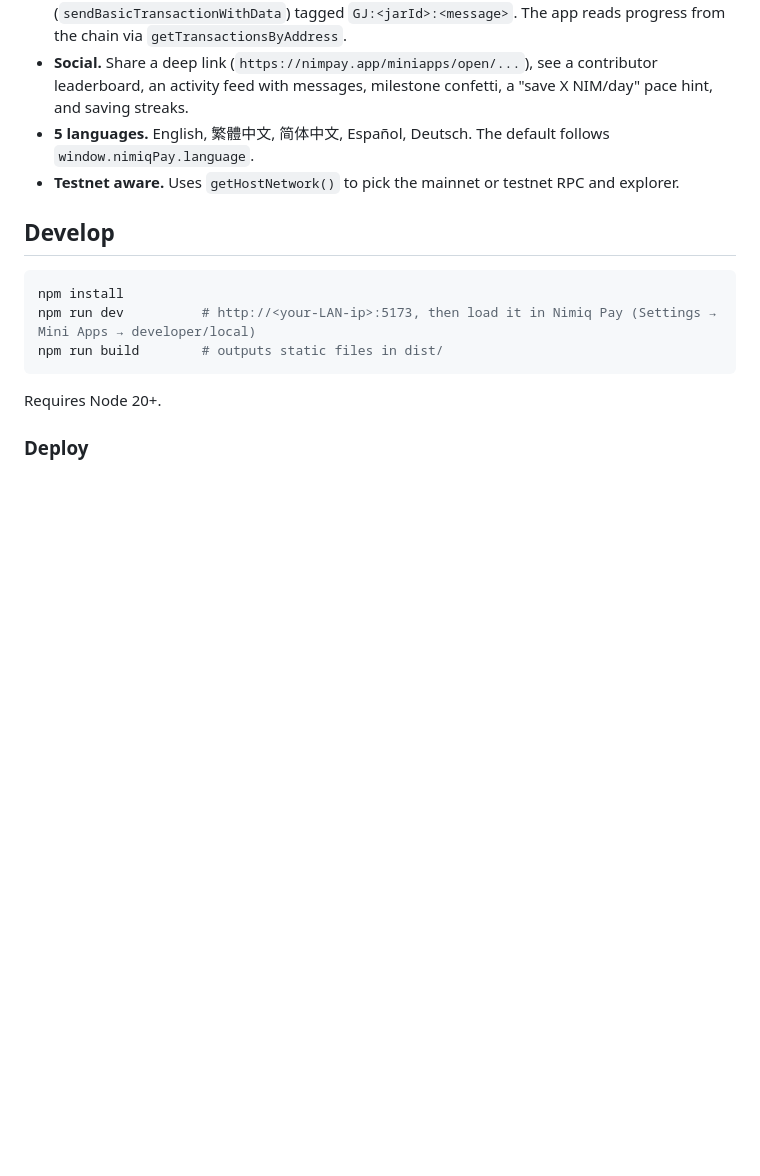
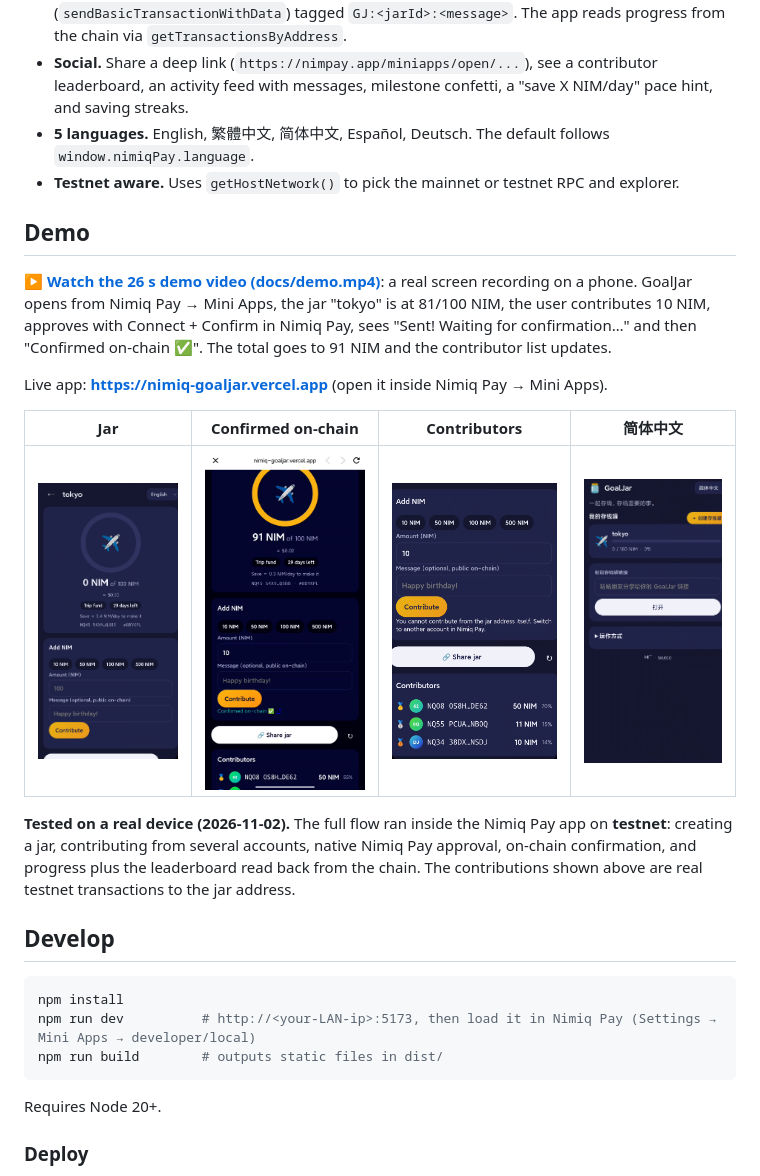
Before and after one commit to minorCoder/nimiq-goaljar, a Markdown page: README.md, the part around the change. Drawn GitHub-style; pictures changed too: docs/screenshot-confirmed.png (added), docs/screenshot-contributors.png (added), docs/screenshot-jar.png (added); blank space fills up the shorter version.

Commit message:
Add real-device demo video and screenshots (Nimiq Pay testnet)

````diff
--- a/README.md
+++ b/README.md
@@ -7,6 +7,18 @@ GoalJar is a Nimiq Pay Mini App for **shared savings goals**: group gifts, trip
 - **Social.** Share a deep link (`https://nimpay.app/miniapps/open/...`), see a contributor leaderboard, an activity feed with messages, milestone confetti, a "save X NIM/day" pace hint, and saving streaks.
 - **5 languages.** English, 繁體中文, 简体中文, Español, Deutsch. The default follows `window.nimiqPay.language`.
 - **Testnet aware.** Uses `getHostNetwork()` to pick the mainnet or testnet RPC and explorer.
+
+## Demo
+
+▶️ **[Watch the 26 s demo video (docs/demo.mp4)](docs/demo.mp4)**: a real screen recording on a phone. GoalJar opens from Nimiq Pay → Mini Apps, the jar "tokyo" is at 81/100 NIM, the user contributes 10 NIM, approves with Connect + Confirm in Nimiq Pay, sees "Sent! Waiting for confirmation…" and then "Confirmed on-chain ✅". The total goes to 91 NIM and the contributor list updates.
+
+Live app: **https://nimiq-goaljar.vercel.app** (open it inside Nimiq Pay → Mini Apps).
+
+| Jar | Confirmed on-chain | Contributors | 简体中文 |
+|---|---|---|---|
+| <img src="docs/screenshot-jar.png" width="200" alt="Jar view"> | <img src="docs/screenshot-confirmed.png" width="200" alt="Contribution confirmed on-chain, 91 of 100 NIM"> | <img src="docs/screenshot-contributors.png" width="200" alt="Contributor leaderboard"> | <img src="docs/screenshot-list-zh.png" width="200" alt="Jar list in Simplified Chinese"> |
+
+**Tested on a real device (2026-11-02).** The full flow ran inside the Nimiq Pay app on **testnet**: creating a jar, contributing from several accounts, native Nimiq Pay approval, on-chain confirmation, and progress plus the leaderboard read back from the chain. The contributions shown above are real testnet transactions to the jar address.
 
 ## Develop
 ```bash
````
Also changed, not shown: 1 other file.
